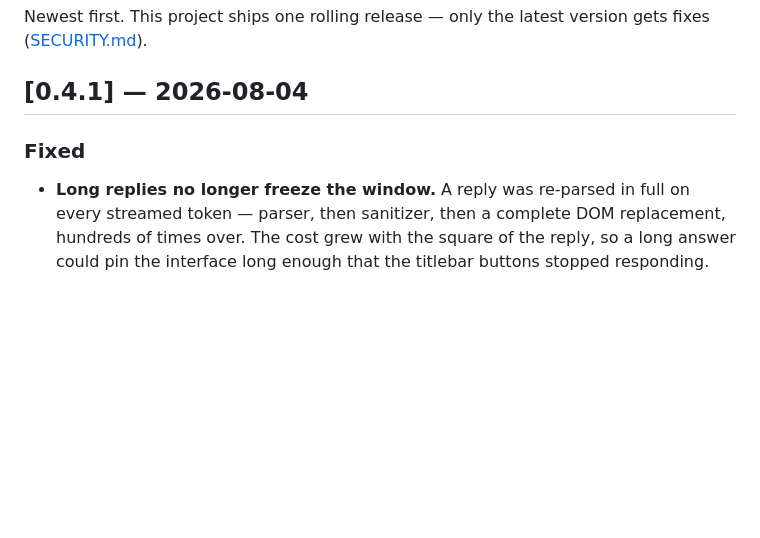
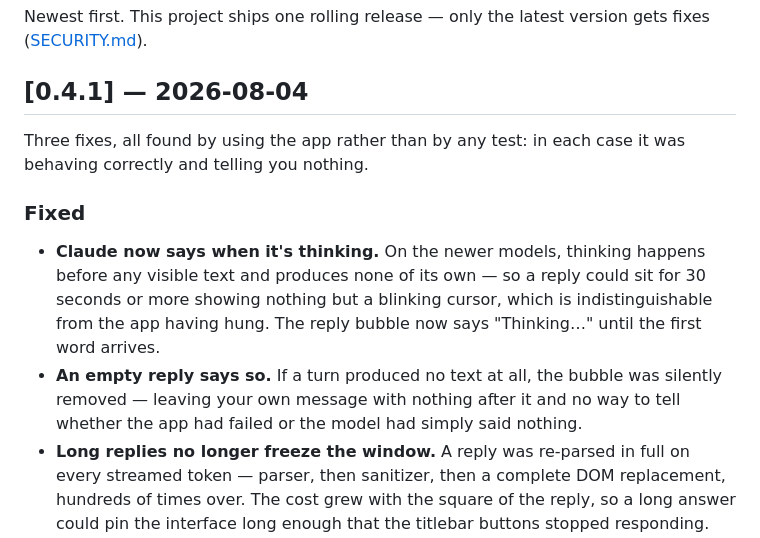
Before and after one commit to brettkcherry/mini-chat-for-claude, a Markdown page: CHANGELOG.md, the part around the change. Drawn GitHub-style; blank space fills up the shorter version.

Commit message:
Complete the 0.4.1 changelog
The thinking indicator and the empty-reply notice landed after the entry
was first written. Both are user-visible and belong in it.

```diff
--- a/CHANGELOG.md
+++ b/CHANGELOG.md
@@ -5,8 +5,19 @@ gets fixes ([SECURITY.md](./SECURITY.md)).
 
 ## [0.4.1] — 2026-08-04
 
+Three fixes, all found by using the app rather than by any test: in each case
+it was behaving correctly and telling you nothing.
+
 ### Fixed
 
+- **Claude now says when it's thinking.** On the newer models, thinking happens
+  before any visible text and produces none of its own — so a reply could sit
+  for 30 seconds or more showing nothing but a blinking cursor, which is
+  indistinguishable from the app having hung. The reply bubble now says
+  "Thinking…" until the first word arrives.
+- **An empty reply says so.** If a turn produced no text at all, the bubble was
+  silently removed — leaving your own message with nothing after it and no way
+  to tell whether the app had failed or the model had simply said nothing.
 - **Long replies no longer freeze the window.** A reply was re-parsed in full on
   every streamed token — parser, then sanitizer, then a complete DOM
   replacement, hundreds of times over. The cost grew with the square of the
```
